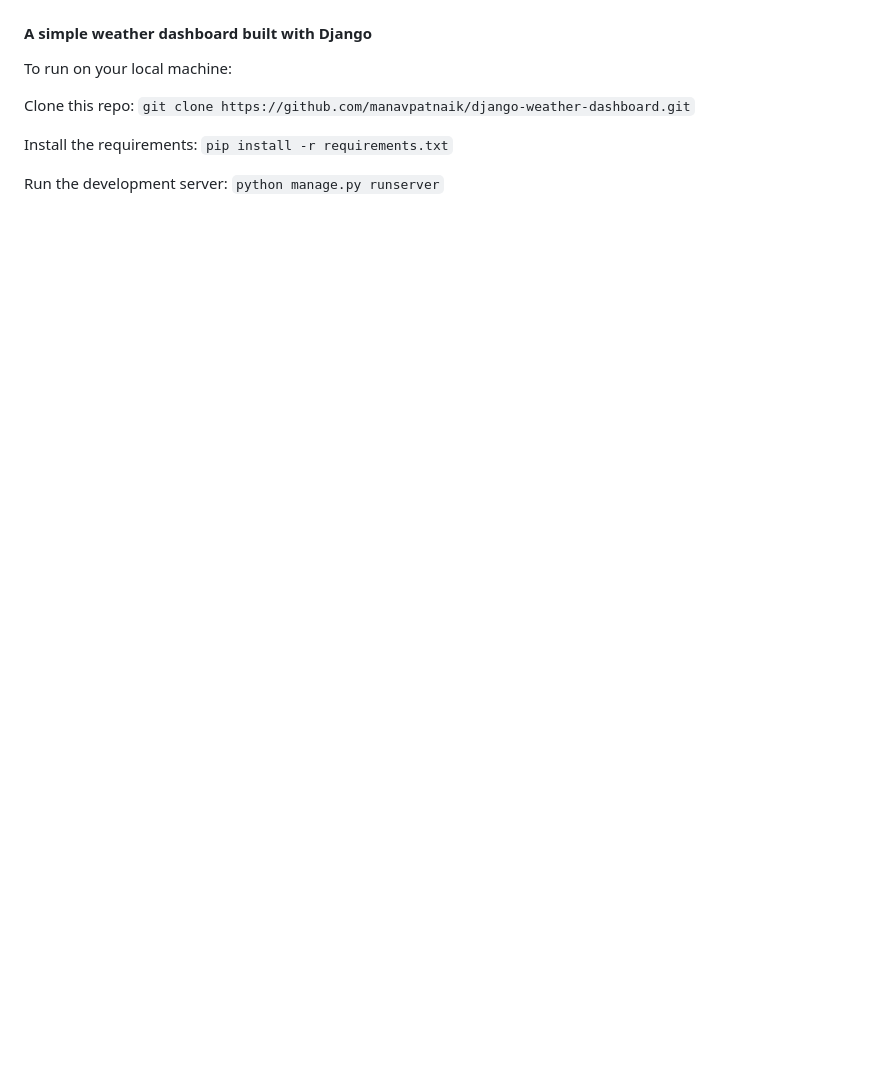
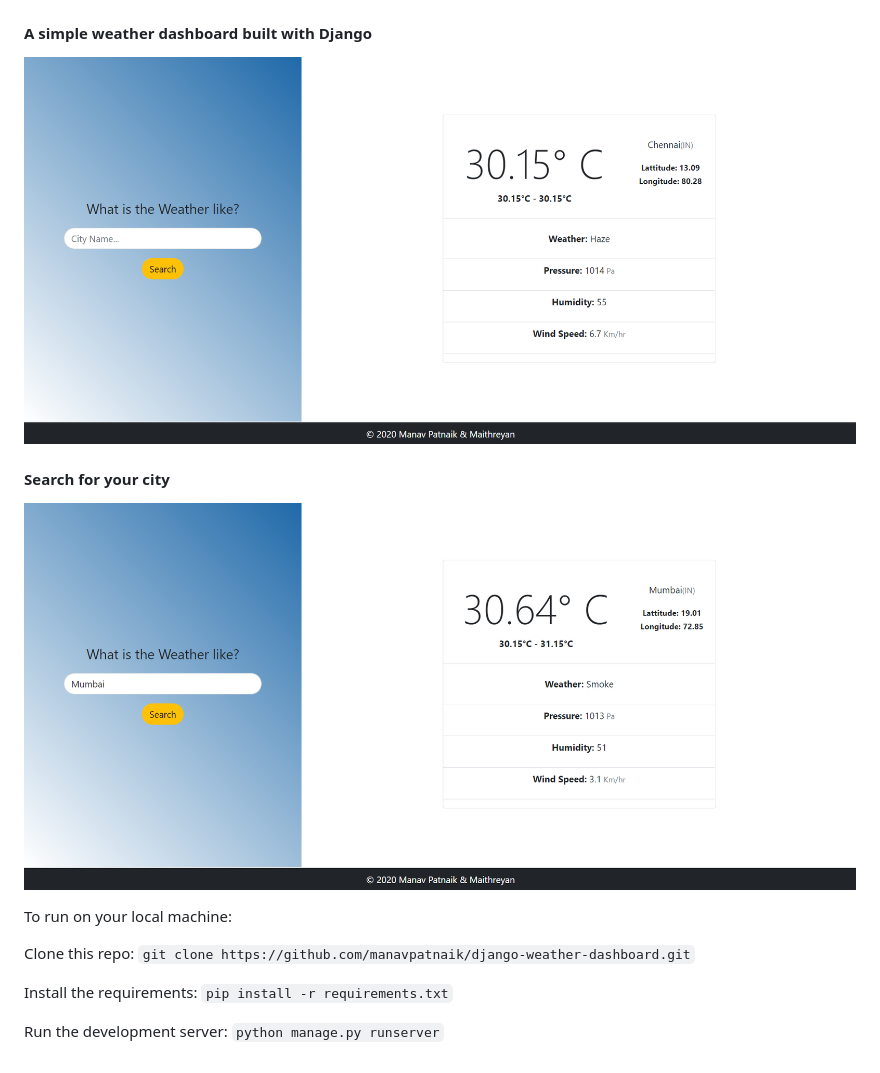
Before and after one commit to manavpatnaik/django-weather-dashboard, a Markdown page: README.md, the part around the change printed below. Rendered like a GitHub page; pictures changed too: img/Screenshot_1.png (added), img/Screenshot_2.png (added); blank space fills up the shorter version.

```diff
--- a/README.md
+++ b/README.md
@@ -3,4 +5,10 @@
 #### A simple weather dashboard built with Django
+
+![Home](img/Screenshot_1.png)
+
+#### Search for your city
+
+![Search](img/Screenshot_2.png)
 
 To run on your local machine:
 
```
Also changed, not shown: other parts of README.md (+2 -0 lines).
